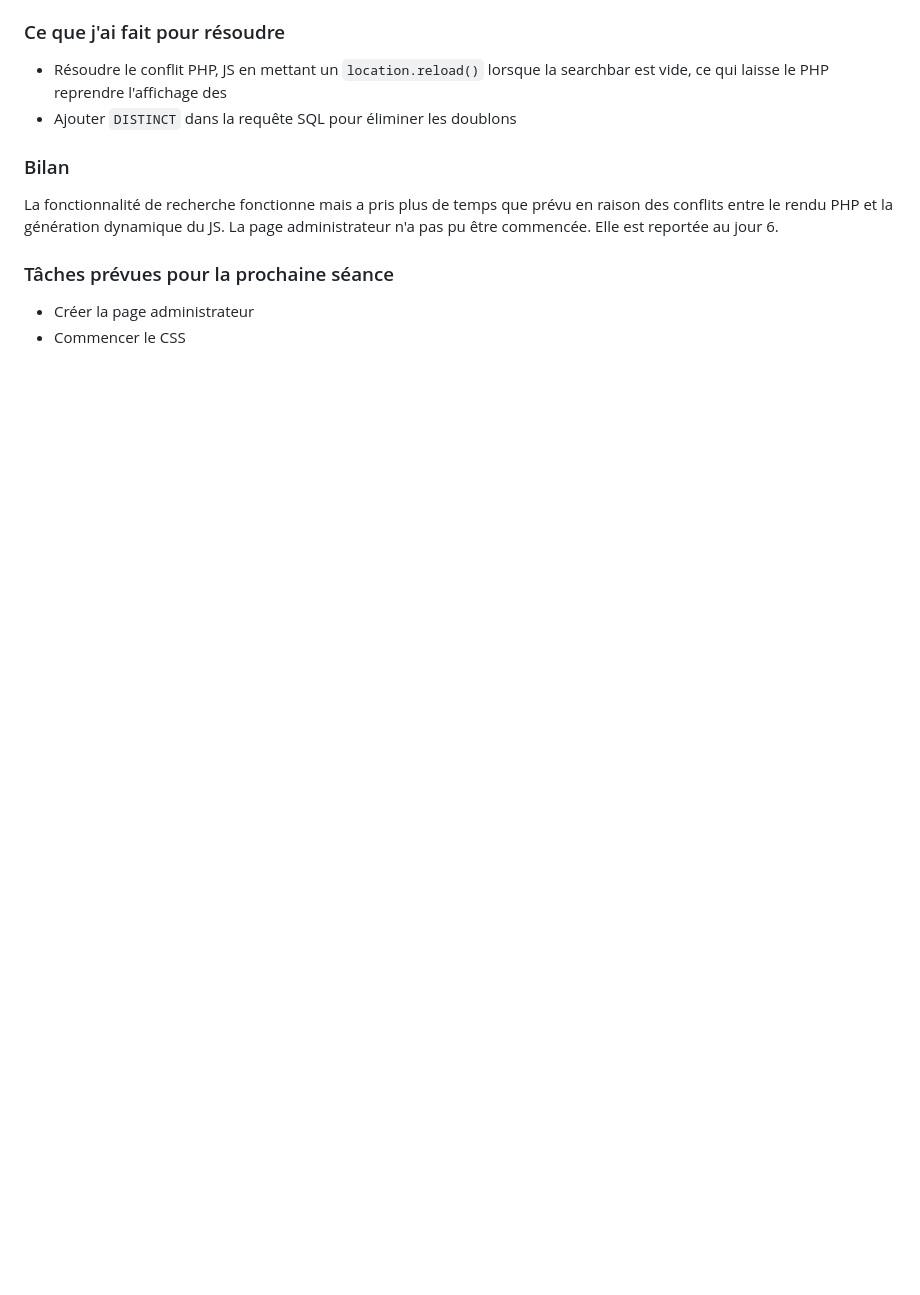
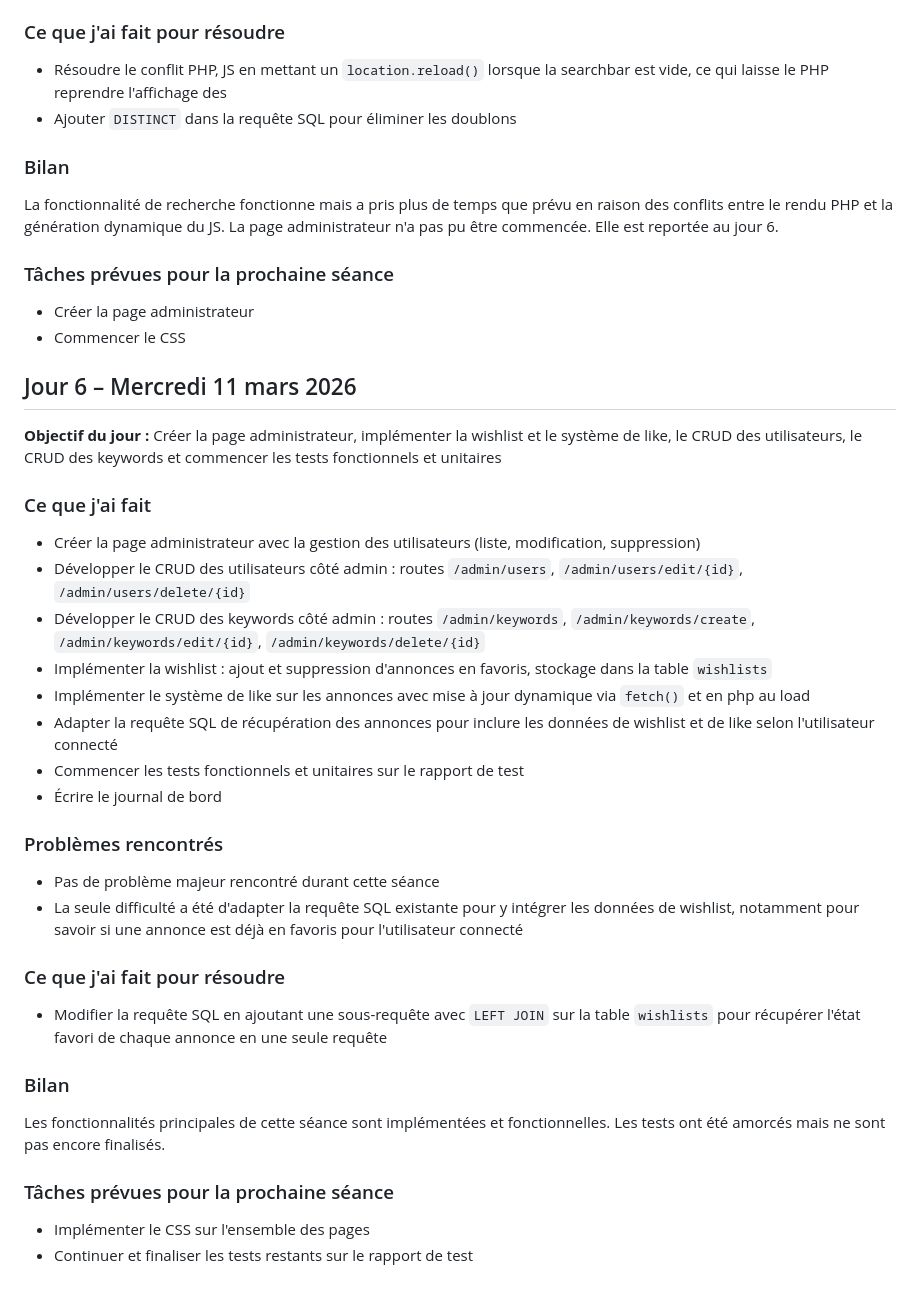
Before and after one commit to Samzdev08/GIRARD-SiteWeb, a Markdown page: README.md, the part around the change. Drawn GitHub-style; blank space fills up the shorter version.

Commit message:
Revise README with project progress and logs
Updated the README to include detailed daily logs, objectives, tasks, and issues encountered during the project development.

```diff
--- a/README.md
+++ b/README.md
@@ -159,3 +159,33 @@ La fonctionnalité de recherche fonctionne mais a pris plus de temps que prévu
 ### Tâches prévues pour la prochaine séance
 - Créer la page administrateur
 - Commencer le CSS
+
+
+
+## Jour 6 – Mercredi 11 mars 2026
+
+**Objectif du jour :** Créer la page administrateur, implémenter la wishlist et le système de like, le CRUD des utilisateurs, le CRUD des keywords et commencer les tests fonctionnels et unitaires
+
+### Ce que j'ai fait
+- Créer la page administrateur avec la gestion des utilisateurs (liste, modification, suppression)
+- Développer le CRUD des utilisateurs côté admin : routes `/admin/users`, `/admin/users/edit/{id}`, `/admin/users/delete/{id}`
+- Développer le CRUD des keywords côté admin : routes `/admin/keywords`, `/admin/keywords/create`, `/admin/keywords/edit/{id}`, `/admin/keywords/delete/{id}`
+- Implémenter la wishlist : ajout et suppression d'annonces en favoris, stockage dans la table `wishlists`
+- Implémenter le système de like sur les annonces avec mise à jour dynamique via `fetch()` et en php au load
+- Adapter la requête SQL de récupération des annonces pour inclure les données de wishlist et de like selon l'utilisateur connecté
+- Commencer les tests fonctionnels et unitaires sur le rapport de test
+- Écrire le journal de bord
+
+### Problèmes rencontrés
+- Pas de problème majeur rencontré durant cette séance
+- La seule difficulté a été d'adapter la requête SQL existante pour y intégrer les données de wishlist, notamment pour savoir si une annonce est déjà en favoris pour l'utilisateur connecté
+
+### Ce que j'ai fait pour résoudre
+- Modifier la requête SQL en ajoutant une sous-requête avec `LEFT JOIN` sur la table `wishlists` pour récupérer l'état favori de chaque annonce en une seule requête
+
+### Bilan
+Les fonctionnalités principales de cette séance sont implémentées et fonctionnelles. Les tests ont été amorcés mais ne sont pas encore finalisés.
+
+### Tâches prévues pour la prochaine séance
+- Implémenter le CSS sur l'ensemble des pages
+- Continuer et finaliser les tests restants sur le rapport de test
```
